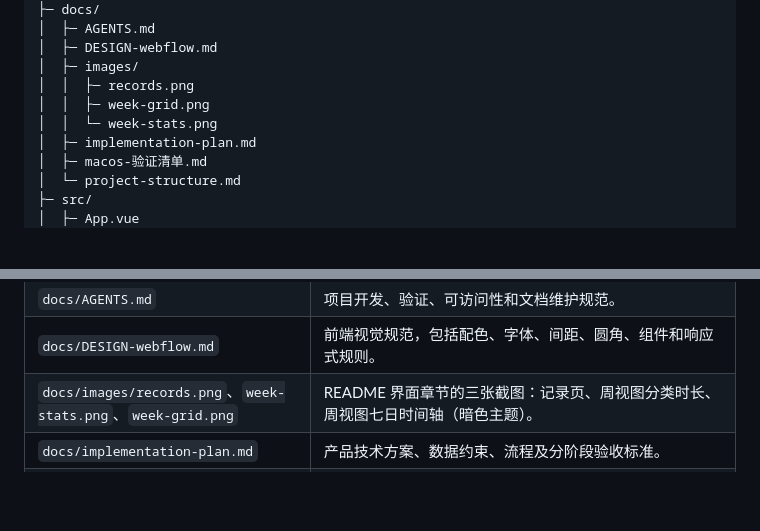
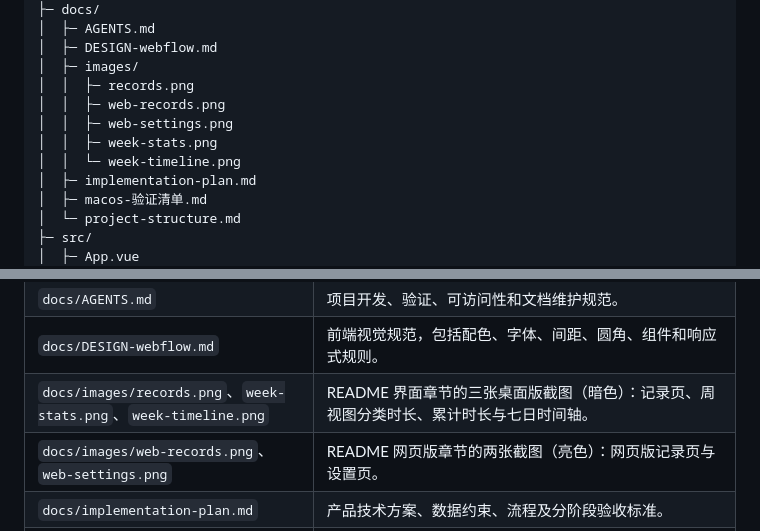
Before and after one commit to ZGZLCC/time, a Markdown page: docs/project-structure.md, 2 parts joined by grey strips. Drawn GitHub-style; blank space fills up the shorter version.

```diff
--- a/docs/project-structure.md
+++ b/docs/project-structure.md
@@ -45,8 +45,10 @@ Time/
 │  ├─ DESIGN-webflow.md
 │  ├─ images/
 │  │  ├─ records.png
-│  │  ├─ week-grid.png
-│  │  └─ week-stats.png
+│  │  ├─ web-records.png
+│  │  ├─ web-settings.png
+│  │  ├─ week-stats.png
+│  │  └─ week-timeline.png
 │  ├─ implementation-plan.md
 │  ├─ macos-验证清单.md
 │  └─ project-structure.md
@@ -171,7 +173,8 @@ Time/
 | `scripts/build-macos-package.sh` | 在 macOS 用已构建的 `Time.app` 制作按 bundle ID 原位置升级的 `.pkg`，并移开构建副本避免安装器误识别。 |
 | `docs/AGENTS.md` | 项目开发、验证、可访问性和文档维护规范。 |
 | `docs/DESIGN-webflow.md` | 前端视觉规范，包括配色、字体、间距、圆角、组件和响应式规则。 |
-| `docs/images/records.png`、`week-stats.png`、`week-grid.png` | README 界面章节的三张截图：记录页、周视图分类时长、周视图七日时间轴（暗色主题）。 |
+| `docs/images/records.png`、`week-stats.png`、`week-timeline.png` | README 界面章节的三张桌面版截图（暗色）：记录页、周视图分类时长、累计时长与七日时间轴。 |
+| `docs/images/web-records.png`、`web-settings.png` | README 网页版章节的两张截图（亮色）：网页版记录页与设置页。 |
 | `docs/implementation-plan.md` | 产品技术方案、数据约束、流程及分阶段验收标准。 |
 | `docs/macos-验证清单.md` | 给测试者的 macOS 操作单：两种系统版本的打开方式（含未签名应用的一次性授权）、14 项验收清单、数据位置、反馈格式与已知限制。 |
 | `docs/project-structure.md` | 当前目录与职责说明；项目代码或文档变化时同步维护。 |
```
Also changed, not shown: README.md (+7 -2 lines), docs/images/web-records.png (added), docs/images/web-settings.png (added), docs/images/week-grid.png (deleted), docs/images/week-timeline.png (added).
